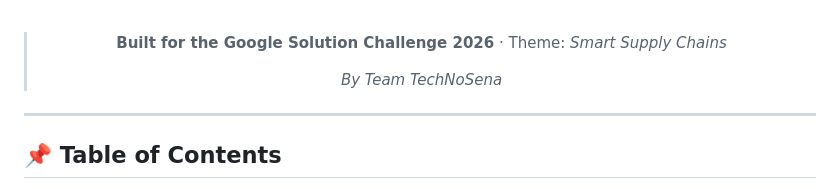
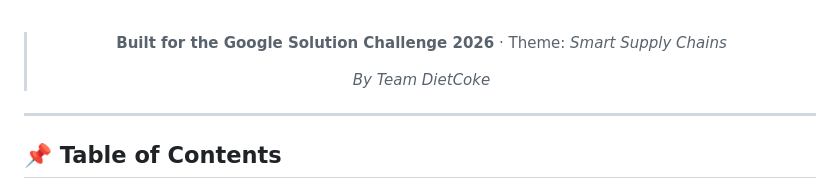
Before and after one commit to TechNoSena/Garuda, a Markdown page: readme.md, the part around the change. GitHub-like rendering.

```diff
--- a/readme.md
+++ b/readme.md
@@ -31,7 +31,7 @@
 
   > **Built for the Google Solution Challenge 2026** · Theme: *Smart Supply Chains*
   >
-  > *By Team TechNoSena*
+  > *By Team DietCoke*
 
 </div>
 
```
